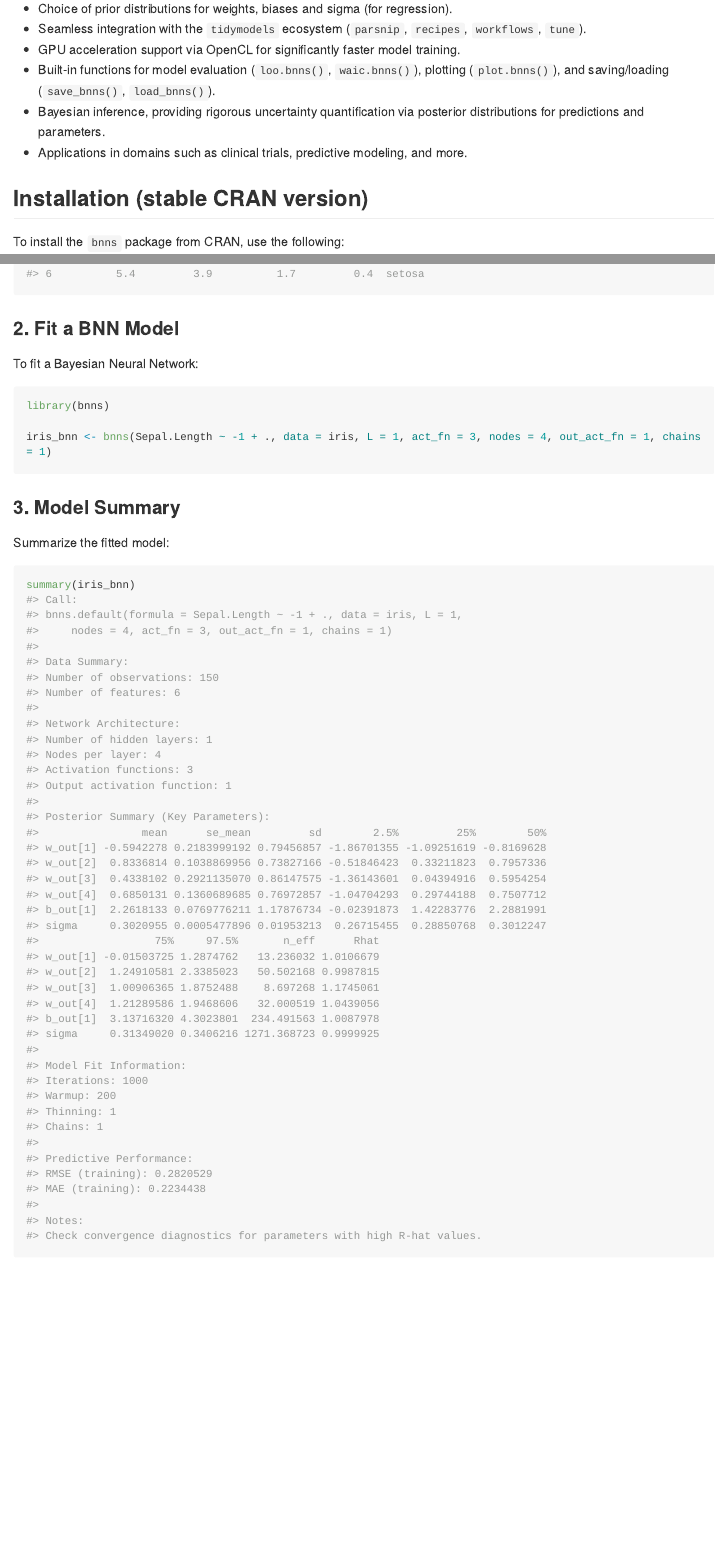
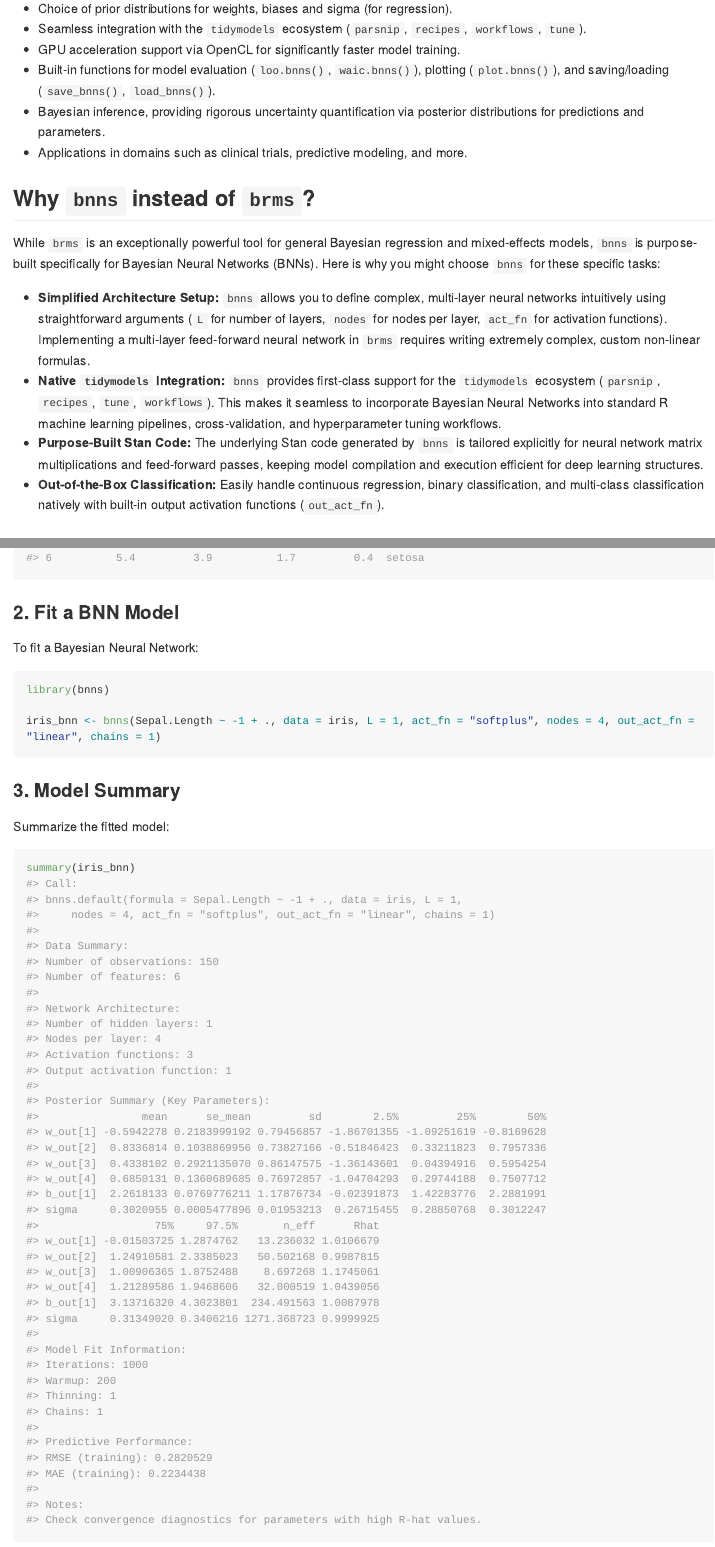
Before and after one commit to swarnendu-stat/bnns, an R Markdown document (README.Rmd): the page in a window 1100 px wide, from 380 px down, and a second part further down, joined at a grey line. The pictures show the output file README.md that the author committed with the source, drawn offline in the style of GitHub; long lines of code are wrapped; badge pictures from the web are left out.

Commit message:
updated documentation

````diff
--- a/README.Rmd
+++ b/README.Rmd
@@ -34,6 +34,15 @@ The `bnns` package provides tools to fit Bayesian Neural Networks (BNNs) for reg
 - Built-in functions for model evaluation (`loo.bnns()`, `waic.bnns()`), plotting (`plot.bnns()`), and saving/loading (`save_bnns()`, `load_bnns()`).
 - Bayesian inference, providing rigorous uncertainty quantification via posterior distributions for predictions and parameters.
 - Applications in domains such as clinical trials, predictive modeling, and more.
+
+## Why `bnns` instead of `brms`?
+
+While `brms` is an exceptionally powerful tool for general Bayesian regression and mixed-effects models, `bnns` is purpose-built specifically for Bayesian Neural Networks (BNNs). Here is why you might choose `bnns` for these specific tasks:
+
+- **Simplified Architecture Setup:** `bnns` allows you to define complex, multi-layer neural networks intuitively using straightforward arguments (`L` for number of layers, `nodes` for nodes per layer, `act_fn` for activation functions). Implementing a multi-layer feed-forward neural network in `brms` requires writing extremely complex, custom non-linear formulas.
+- **Native `tidymodels` Integration:** `bnns` provides first-class support for the `tidymodels` ecosystem (`parsnip`, `recipes`, `tune`, `workflows`). This makes it seamless to incorporate Bayesian Neural Networks into standard R machine learning pipelines, cross-validation, and hyperparameter tuning workflows.
+- **Purpose-Built Stan Code:** The underlying Stan code generated by `bnns` is tailored explicitly for neural network matrix multiplications and feed-forward passes, keeping model compilation and execution efficient for deep learning structures.
+- **Out-of-the-Box Classification:** Easily handle continuous regression, binary classification, and multi-class classification natively with built-in output activation functions (`out_act_fn`).
 
 ## Installation (stable CRAN version)
 
@@ -74,7 +83,7 @@ To fit a Bayesian Neural Network:
 ```{r message = FALSE, warning = FALSE, echo = TRUE, results = 'hide'}
 library(bnns)
 
-iris_bnn <- bnns(Sepal.Length ~ -1 + ., data = iris, L = 1, act_fn = 3, nodes = 4, out_act_fn = 1, chains = 1)
+iris_bnn <- bnns(Sepal.Length ~ -1 + ., data = iris, L = 1, act_fn = "softplus", nodes = 4, out_act_fn = "linear", chains = 1)
 ```
 
 ### 3. Model Summary
````
Also changed, not shown: R/bnns.R (+12 -12 lines), LICENSE.md (added), README.md, README.Rmd (7 more changed lines), 5 other files.
